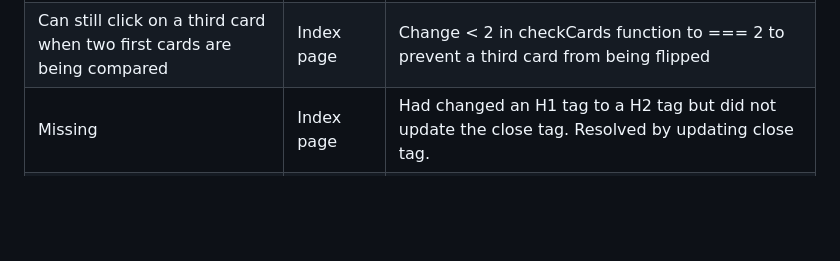
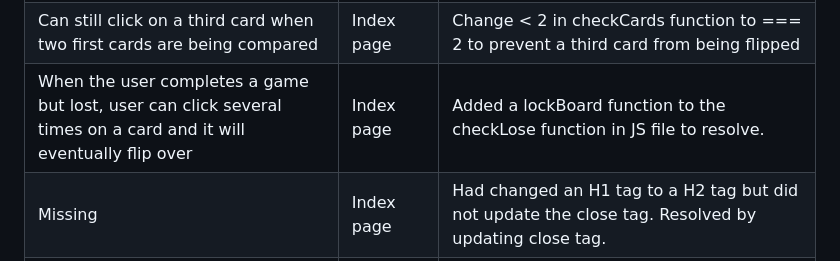
Before and after one commit to hysinh/Memory-game, a Markdown page: README.md, the part around the change. Rendered like a GitHub page; blank space fills up the shorter version.

Commit message:
Update readme.md with bug resolution

```diff
--- a/README.md
+++ b/README.md
@@ -308,6 +308,7 @@ A favicon was added to provide further visual support of the Happy Cake Friends
   | --- | ---- | --- |
   | Can still click on cards after lose game | Index page | Added a lockBoard function in JS file to resolve. |
   | Can still click on a third card when two first cards are being compared | Index page | Change < 2 in checkCards function to === 2 to prevent a third card from being flipped |
+  | When the user completes a game but lost, user can click several times on a card and it will eventually flip over | Index page | Added a lockBoard function to the checkLose function in JS file to resolve. |
   | Missing </h2> | Index page | Had changed an H1 tag to a H2 tag but did not update the close tag. Resolved by updating close tag. |
   | Section element | Index page | HTML validator suggested changing section element to div to eliminate issues with lack of heading. I changed the section element to a div element. |
   | Accessibility | Index page | Document doesn't use legible font sizes at the mobile size in the footer. The footer text size was adjusted to ensure better readability |
```
